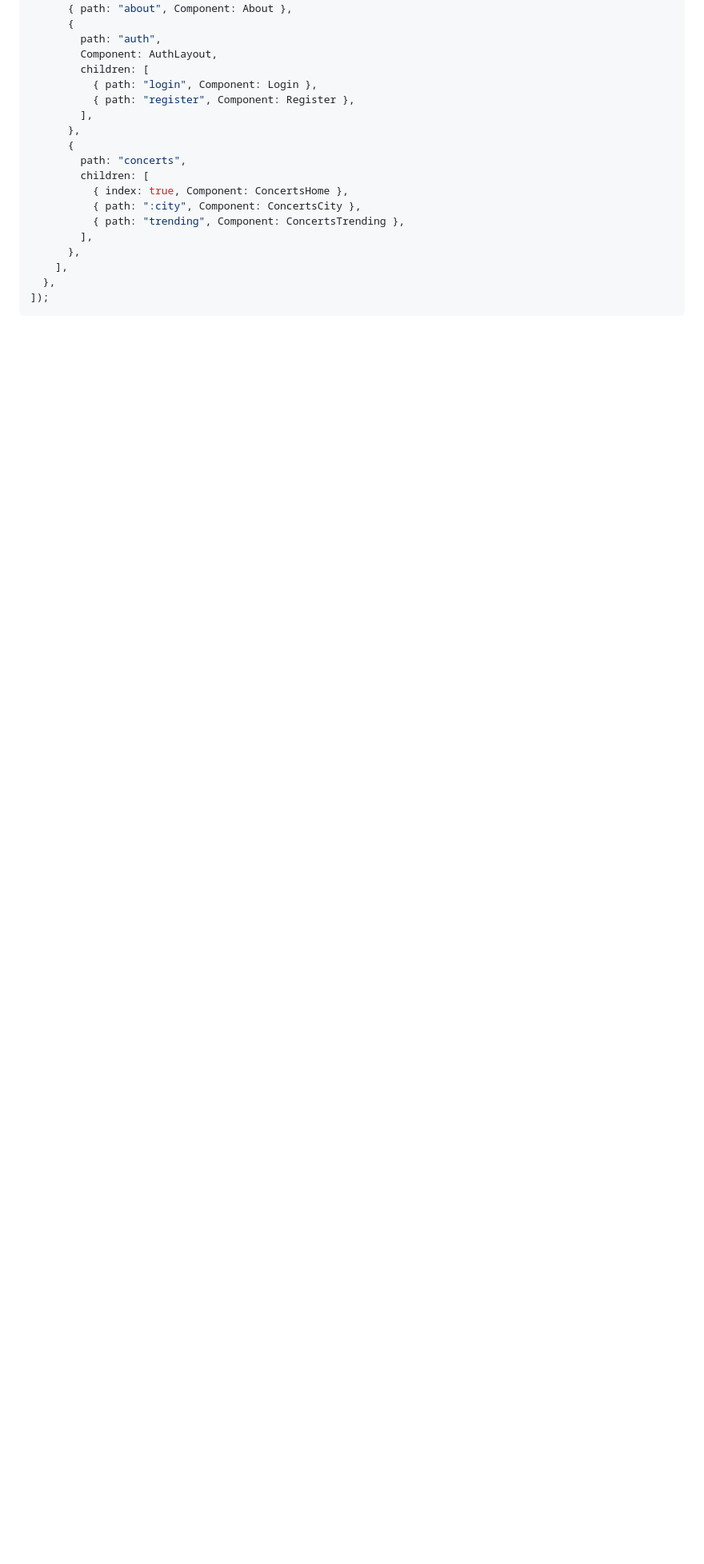
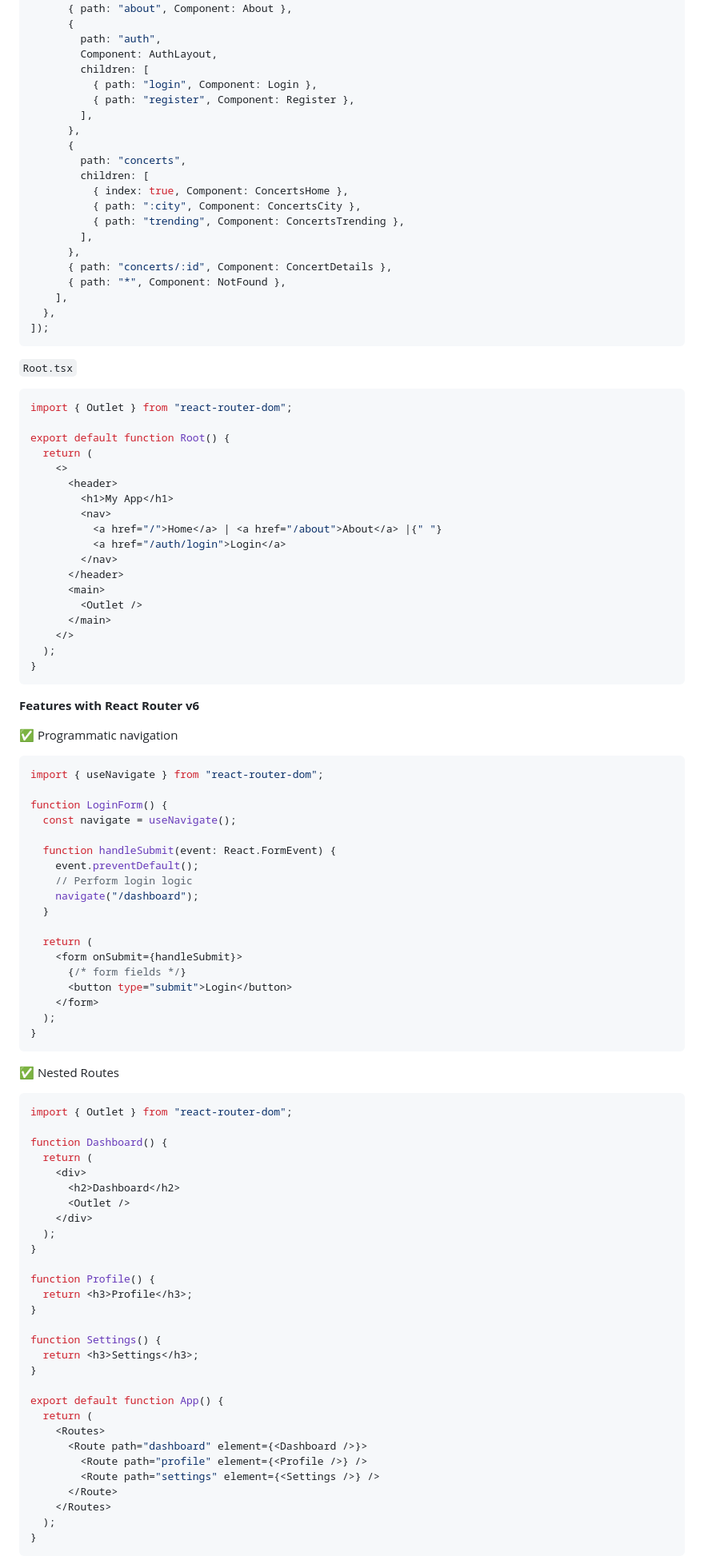
Before and after one commit to shagar619/React-JS, a Markdown page: README.md, the part around one of its changes. Shown at 80% size. Drawn GitHub-style; blank space fills up the shorter version.

Commit message:
implement nested routing

````diff
--- a/README.md
+++ b/README.md
@@ -933,7 +933,89 @@ export const router = createBrowserRouter([
           { path: "trending", Component: ConcertsTrending },
         ],
       },
+      { path: "concerts/:id", Component: ConcertDetails },
+      { path: "*", Component: NotFound },
     ],
   },
 ]);
 ```
+
+`Root.tsx`
+```tsx
+import { Outlet } from "react-router-dom";
+
+export default function Root() {
+  return (
+    <>
+      <header>
+        <h1>My App</h1>
+        <nav>
+          <a href="/">Home</a> | <a href="/about">About</a> |{" "}
+          <a href="/auth/login">Login</a>
+        </nav>
+      </header>
+      <main>
+        <Outlet />
+      </main>
+    </>
+  );
+}
+```
+
+**Features with React Router v6**
+
+✅ Programmatic navigation
+```tsx
+import { useNavigate } from "react-router-dom";
+
+function LoginForm() {
+  const navigate = useNavigate();
+
+  function handleSubmit(event: React.FormEvent) {
+    event.preventDefault();
+    // Perform login logic
+    navigate("/dashboard");
+  }
+
+  return (
+    <form onSubmit={handleSubmit}>
+      {/* form fields */}
+      <button type="submit">Login</button>
+    </form>
+  );
+}
+```
+
+✅ Nested Routes
+```tsx
+import { Outlet } from "react-router-dom";
+
+function Dashboard() {
+  return (
+    <div>
+      <h2>Dashboard</h2>
+      <Outlet />
+    </div>
+  );
+}
+
+function Profile() {
+  return <h3>Profile</h3>;
+}
+
+function Settings() {
+  return <h3>Settings</h3>;
+}
+
+export default function App() {
+  return (
+    <Routes>
+      <Route path="dashboard" element={<Dashboard />}>
+        <Route path="profile" element={<Profile />} />
+        <Route path="settings" element={<Settings />} />
+      </Route>
+    </Routes>
+  );
+}
+```
+
````
Also changed, not shown: other parts of README.md (+30 -0 lines).
